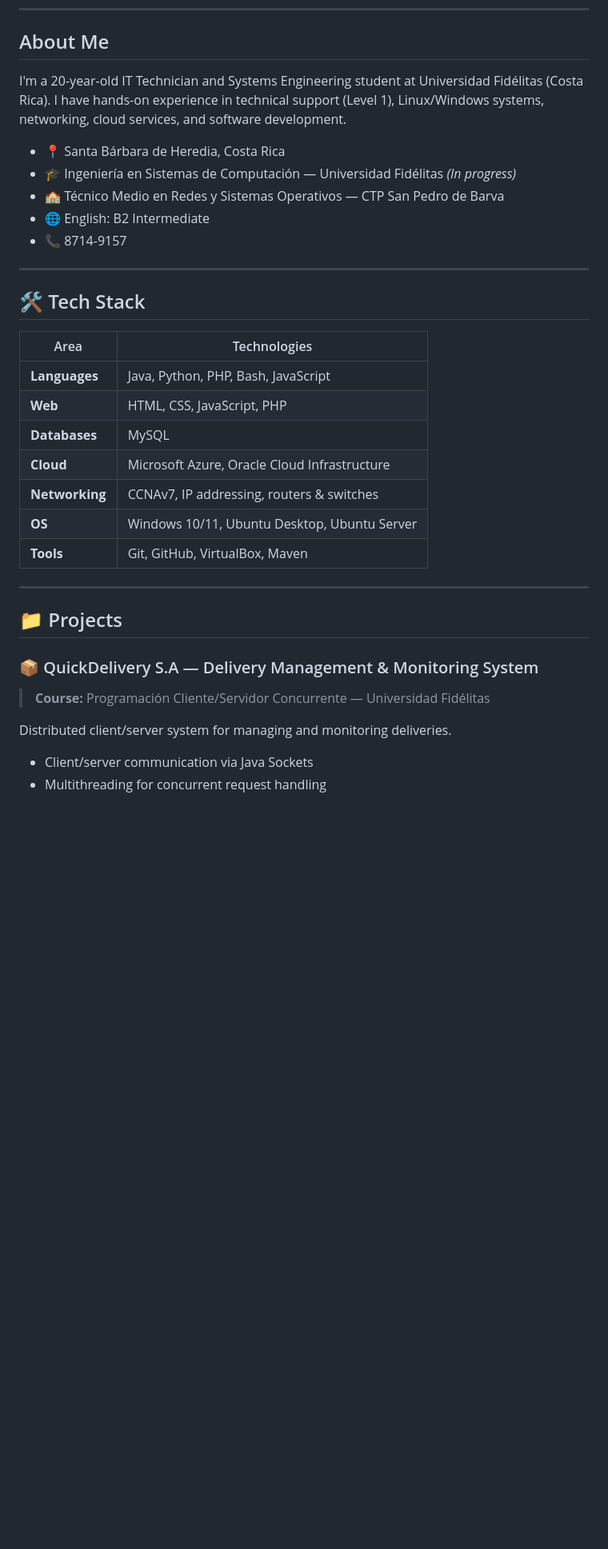
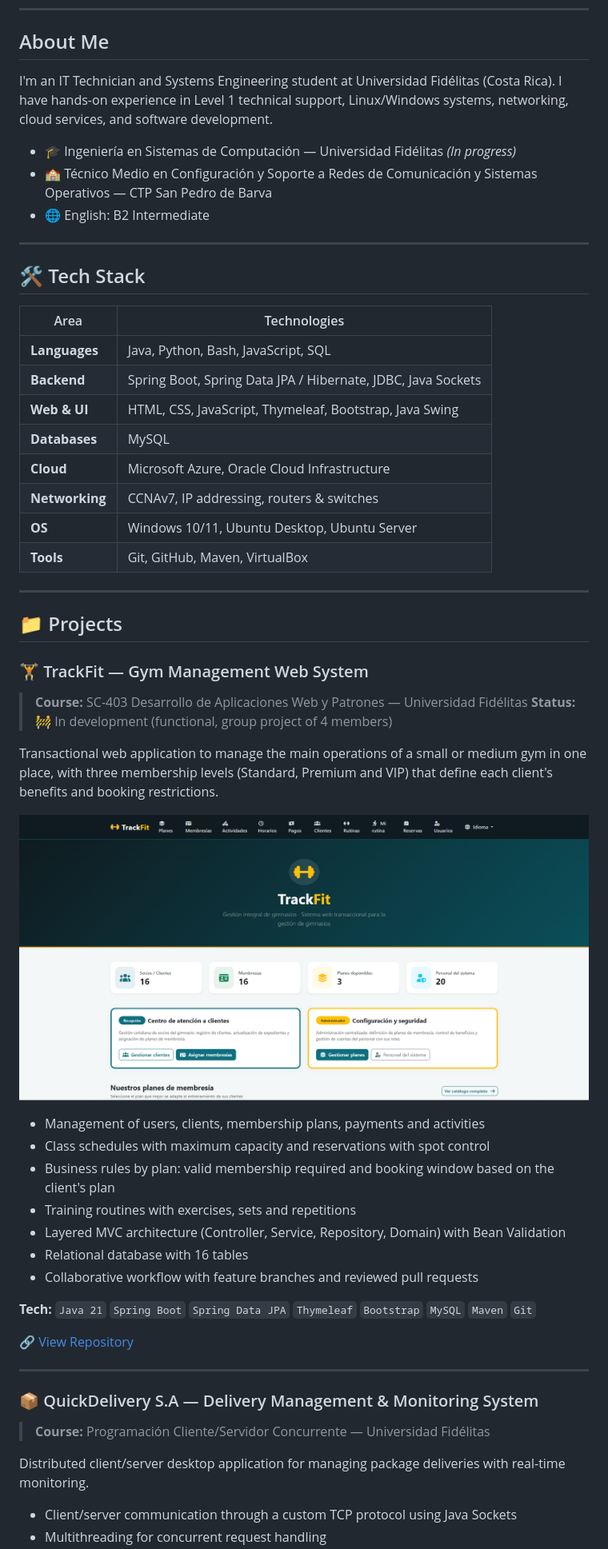
Before and after one commit to Daniels2405/daniel-barrientos-portfolio, a Markdown page: README.md, the part around one of its changes. Shown at 80% size. GitHub-like rendering; pictures changed too: docs/trackfit/index_trackfit.png (added); blank space fills up the shorter version.

```diff
--- a/README.md
+++ b/README.md
@@ -10,14 +10,12 @@
 
 ## About Me
 
-I'm a 20-year-old IT Technician and Systems Engineering student at Universidad Fidélitas (Costa Rica).
-I have hands-on experience in technical support (Level 1), Linux/Windows systems, networking, cloud services, and software development.
+I'm an IT Technician and Systems Engineering student at Universidad Fidélitas (Costa Rica).
+I have hands-on experience in Level 1 technical support, Linux/Windows systems, networking, cloud services, and software development.
 
-- 📍 Santa Bárbara de Heredia, Costa Rica
 - 🎓 Ingeniería en Sistemas de Computación — Universidad Fidélitas *(In progress)*
-- 🏫 Técnico Medio en Redes y Sistemas Operativos — CTP San Pedro de Barva
+- 🏫 Técnico Medio en Configuración y Soporte a Redes de Comunicación y Sistemas Operativos — CTP San Pedro de Barva
 - 🌐 English: B2 Intermediate
-- 📞 8714-9157
 
 ---
 
@@ -25,22 +23,45 @@ I have hands-on experience in technical support (Level 1), Linux/Windows systems
 
 | Area | Technologies |
 |------|-------------|
-| **Languages** | Java, Python, PHP, Bash, JavaScript |
-| **Web** | HTML, CSS, JavaScript, PHP |
+| **Languages** | Java, Python, Bash, JavaScript, SQL |
+| **Backend** | Spring Boot, Spring Data JPA / Hibernate, JDBC, Java Sockets |
+| **Web & UI** | HTML, CSS, JavaScript, Thymeleaf, Bootstrap, Java Swing |
 | **Databases** | MySQL |
 | **Cloud** | Microsoft Azure, Oracle Cloud Infrastructure |
 | **Networking** | CCNAv7, IP addressing, routers & switches |
 | **OS** | Windows 10/11, Ubuntu Desktop, Ubuntu Server |
-| **Tools** | Git, GitHub, VirtualBox, Maven |
+| **Tools** | Git, GitHub, Maven, VirtualBox |
 
 ---
 
 ## 📁 Projects
 
+### 🏋️ TrackFit — Gym Management Web System
+> **Course:** SC-403 Desarrollo de Aplicaciones Web y Patrones — Universidad Fidélitas
+> **Status:** 🚧 In development (functional, group project of 4 members)
+
+Transactional web application to manage the main operations of a small or medium gym in one place, with three membership levels (Standard, Premium and VIP) that define each client's benefits and booking restrictions.
+
+![TrackFit — Home dashboard](docs/trackfit/index_trackfit.png)
+
+- Management of users, clients, membership plans, payments and activities
+- Class schedules with maximum capacity and reservations with spot control
+- Business rules by plan: valid membership required and booking window based on the client's plan
+- Training routines with exercises, sets and repetitions
+- Layered MVC architecture (Controller, Service, Repository, Domain) with Bean Validation
+- Relational database with 16 tables
+- Collaborative workflow with feature branches and reviewed pull requests
+
+**Tech:** `Java 21` `Spring Boot` `Spring Data JPA` `Thymeleaf` `Bootstrap` `MySQL` `Maven` `Git`
+
+🔗 [View Repository](https://github.com/Daniels2405/TrackFit)
+
+---
+
 ### 📦 QuickDelivery S.A — Delivery Management & Monitoring System
 > **Course:** Programación Cliente/Servidor Concurrente — Universidad Fidélitas
 
-Distributed client/server system for managing and monitoring deliveries.
+Distributed client/server desktop application for managing package deliveries with real-time monitoring.
 
-- Client/server communication via Java Sockets
+- Client/server communication through a custom TCP protocol using Java Sockets
 - Multithreading for concurrent request handling
```
Also changed, not shown: other parts of README.md (+7 -38 lines), docs/img/login.png (deleted).
